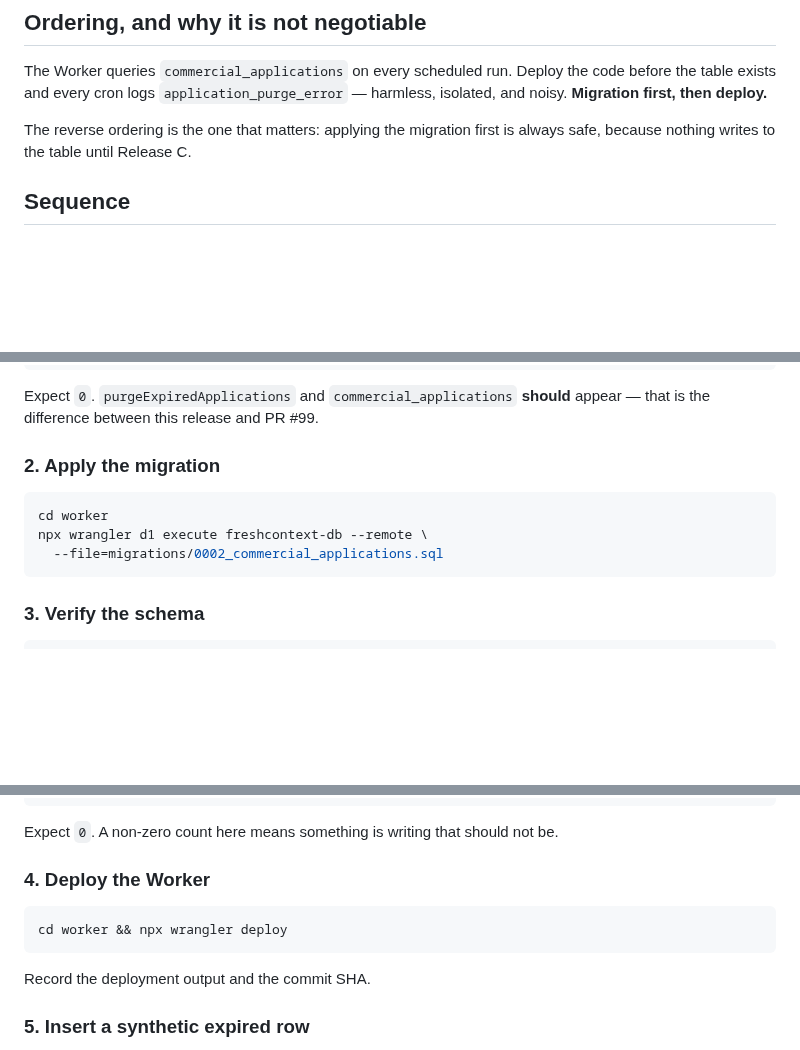
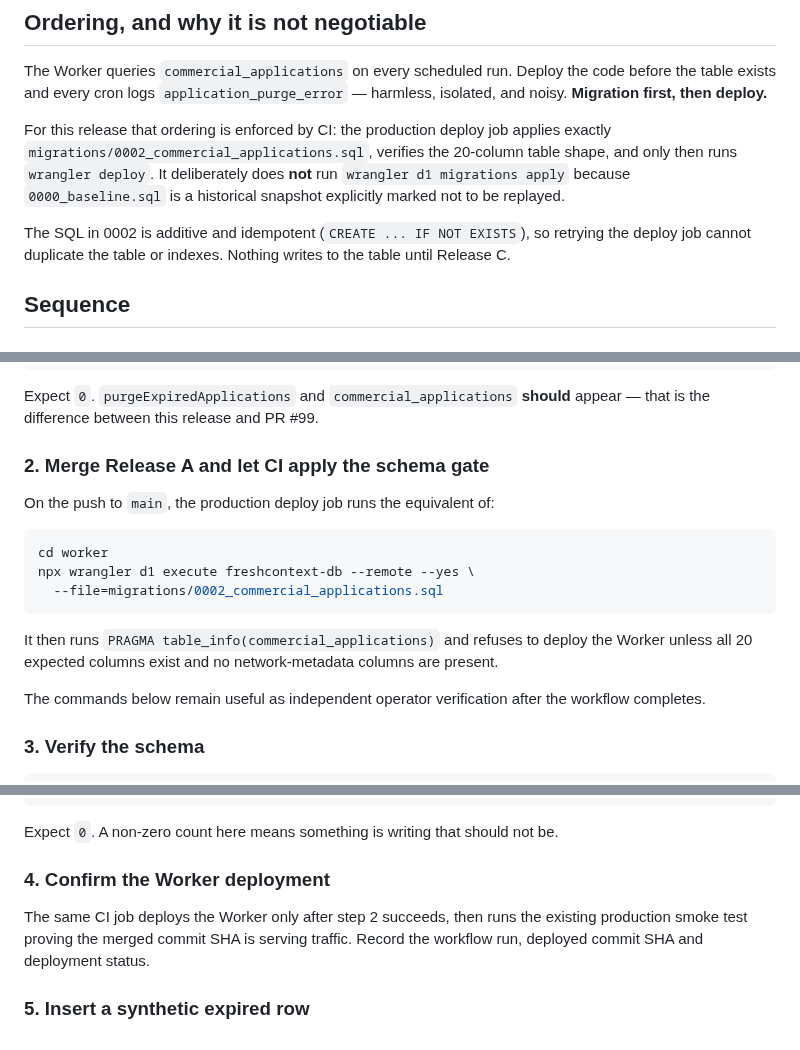
Before and after one commit to PrinceGabriel-lgtm/freshcontext-mcp, a Markdown page: docs/RELEASE_A_APPLICATION_PURGE.md, 3 parts joined by grey strips. GitHub-like rendering; blank space fills up the shorter version.

Commit message:
docs: align Release A runbook with schema-gated deploy

````diff
--- a/docs/RELEASE_A_APPLICATION_PURGE.md
+++ b/docs/RELEASE_A_APPLICATION_PURGE.md
@@ -17,8 +17,13 @@ The Worker queries `commercial_applications` on every scheduled run. Deploy the
 the table exists and every cron logs `application_purge_error` — harmless, isolated, and
 noisy. **Migration first, then deploy.**
 
-The reverse ordering is the one that matters: applying the migration first is always safe,
-because nothing writes to the table until Release C.
+For this release that ordering is enforced by CI: the production deploy job applies exactly
+`migrations/0002_commercial_applications.sql`, verifies the 20-column table shape, and only
+then runs `wrangler deploy`. It deliberately does **not** run `wrangler d1 migrations apply`
+because `0000_baseline.sql` is a historical snapshot explicitly marked not to be replayed.
+
+The SQL in 0002 is additive and idempotent (`CREATE ... IF NOT EXISTS`), so retrying the
+deploy job cannot duplicate the table or indexes. Nothing writes to the table until Release C.
 
 ## Sequence
 
@@ -41,13 +46,21 @@ grep -c "handleApplicationIntake\|INTAKE_ENABLED\|commercial/applications" /tmp/
 Expect `0`. `purgeExpiredApplications` and `commercial_applications` **should** appear —
 that is the difference between this release and PR #99.
 
-### 2. Apply the migration
+### 2. Merge Release A and let CI apply the schema gate
+
+On the push to `main`, the production deploy job runs the equivalent of:
 
 ```bash
 cd worker
-npx wrangler d1 execute freshcontext-db --remote \
+npx wrangler d1 execute freshcontext-db --remote --yes \
   --file=migrations/0002_commercial_applications.sql
 ```
+
+It then runs `PRAGMA table_info(commercial_applications)` and refuses to deploy the Worker
+unless all 20 expected columns exist and no network-metadata columns are present.
+
+The commands below remain useful as independent operator verification after the workflow
+completes.
 
 ### 3. Verify the schema
 
@@ -68,13 +81,11 @@ npx wrangler d1 execute freshcontext-db --remote \
 
 Expect `0`. A non-zero count here means something is writing that should not be.
 
-### 4. Deploy the Worker
+### 4. Confirm the Worker deployment
 
-```bash
-cd worker && npx wrangler deploy
-```
-
-Record the deployment output and the commit SHA.
+The same CI job deploys the Worker only after step 2 succeeds, then runs the existing
+production smoke test proving the merged commit SHA is serving traffic. Record the workflow
+run, deployed commit SHA and deployment status.
 
 ### 5. Insert a synthetic expired row
 
````
